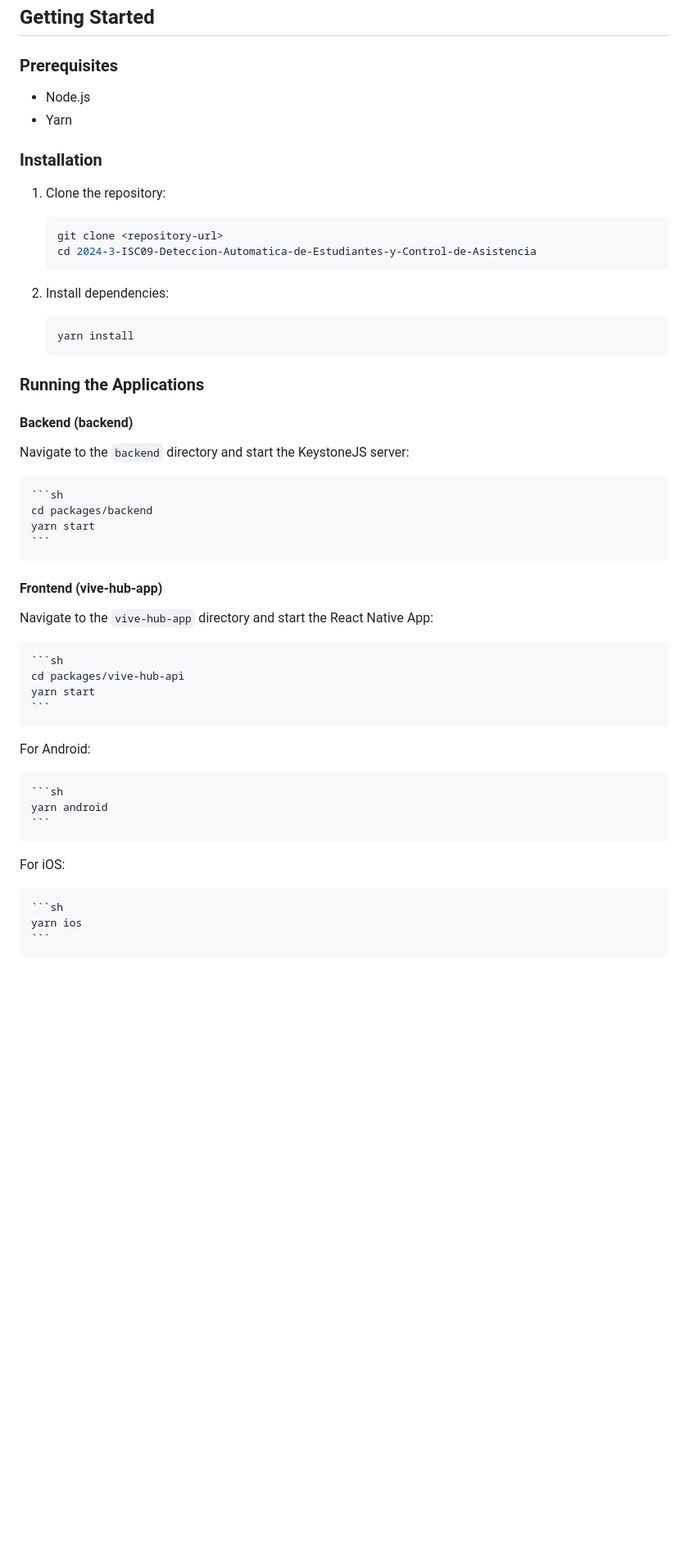
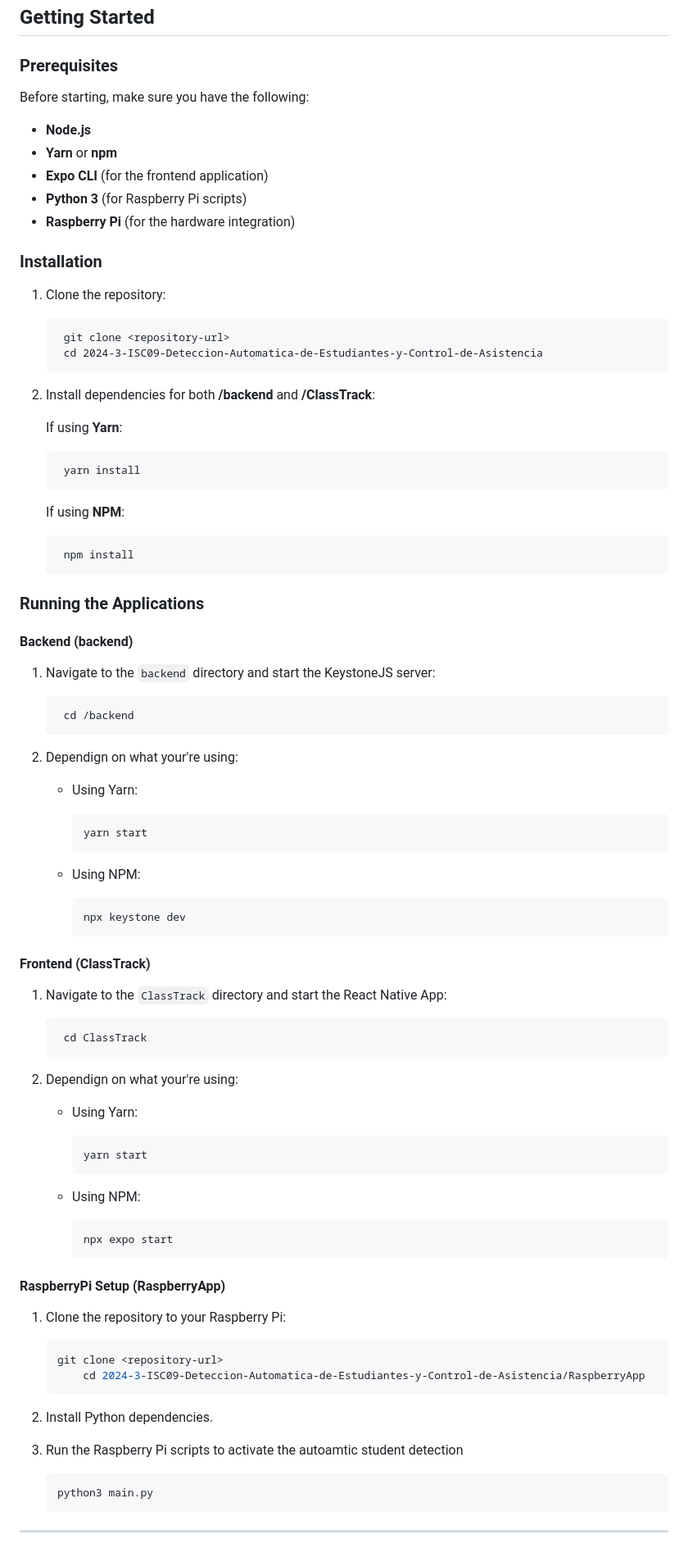
Before and after one commit to ISC-UPA/2024-3-ISC09-Deteccion-Automatica-de-Estudiantes-y-Control-de-Asistencia, a Markdown page: README.md, the part around the change printed below. Shown: that part at 82% size. Rendered like a GitHub page; blank space fills up the shorter version.

````diff
--- a/README.md
+++ b/README.md
@@ -47,49 +52,90 @@ For more details, refer to the [README.md](packages/ClassTrack/README.md) in the
 
 ### Prerequisites
 
-- Node.js
-- Yarn
+Before starting, make sure you have the following:
+
+- **Node.js**
+- **Yarn** or **npm**
+- **Expo CLI** (for the frontend application)
+- **Python 3** (for Raspberry Pi scripts)
+- **Raspberry Pi** (for the hardware integration)
 
 ### Installation
 
 1. Clone the repository:
-    ```sh
-    git clone <repository-url>
-    cd 2024-3-ISC09-Deteccion-Automatica-de-Estudiantes-y-Control-de-Asistencia
-    ```
 
-2. Install dependencies:
-    ```sh
-    yarn install
-    ```
+        git clone <repository-url>
+        cd 2024-3-ISC09-Deteccion-Automatica-de-Estudiantes-y-Control-de-Asistencia
+
+
+2. Install dependencies for both **/backend** and **/ClassTrack**:
+
+   If using **Yarn**:
+
+        yarn install
+
+   If using **NPM**:
+
+        npm install
+
 
 ### Running the Applications
 
 #### Backend (backend)
 
-Navigate to the `backend` directory and start the KeystoneJS server:
+1. Navigate to the `backend` directory and start the KeystoneJS server:
+
+
+        cd /backend
+
+2. Dependign on what your're using:
+
+    - Using Yarn:
+
+        ```sh
+        yarn start
+        ```
+
+    - Using NPM:
+
+        ```sh
+        npx keystone dev
+        ```
+
+
+#### Frontend (ClassTrack)
+
+1. Navigate to the `ClassTrack` directory and start the React Native App:
+
+        cd ClassTrack
+
+2. Dependign on what your're using:
+
+    - Using Yarn:
+
+        ```sh
+        yarn start
+        ```
+
+    - Using NPM:
+
+        ```sh
+        npx expo start
+        ```
+#### **RaspberryPi Setup (RaspberryApp)**
+
+1. Clone the repository to your Raspberry Pi:
 
     ```sh
-    cd packages/backend
-    yarn start
+    git clone <repository-url>
+        cd 2024-3-ISC09-Deteccion-Automatica-de-Estudiantes-y-Control-de-Asistencia/RaspberryApp
     ```
 
-#### Frontend (vive-hub-app)
+2. Install Python dependencies.
 
-Navigate to the `vive-hub-app` directory and start the React Native App:
+3. Run the Raspberry Pi scripts to activate the autoamtic student detection
 
     ```sh
-    cd packages/vive-hub-api
-    yarn start
+    python3 main.py
     ```
-
-For Android:
-
-    ```sh
-    yarn android
-    ```
-For iOS:
-
-    ```sh
-    yarn ios
-    ```
+---
````
Also changed, not shown: other parts of README.md (+7 -2 lines), ClassTrack/assets/images/logo.png (added).
